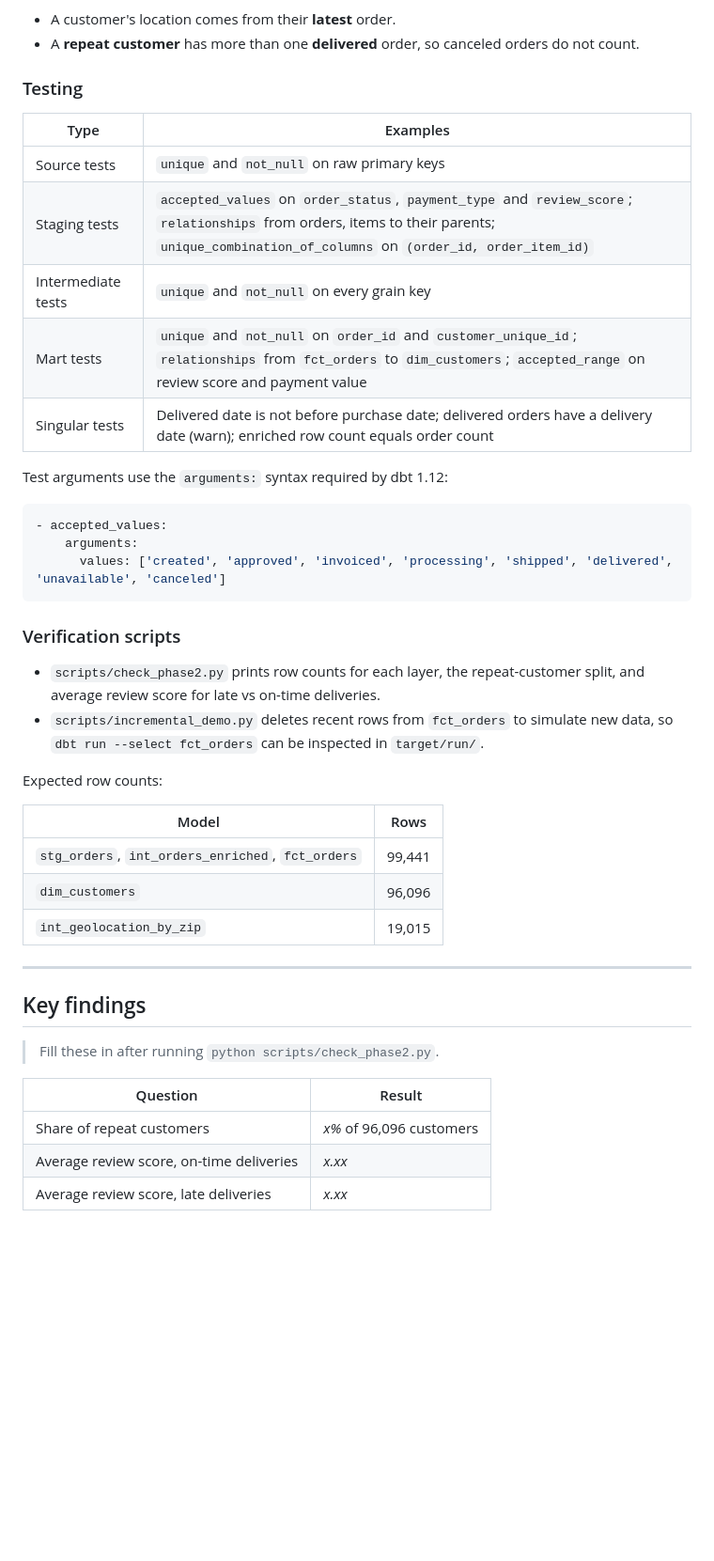
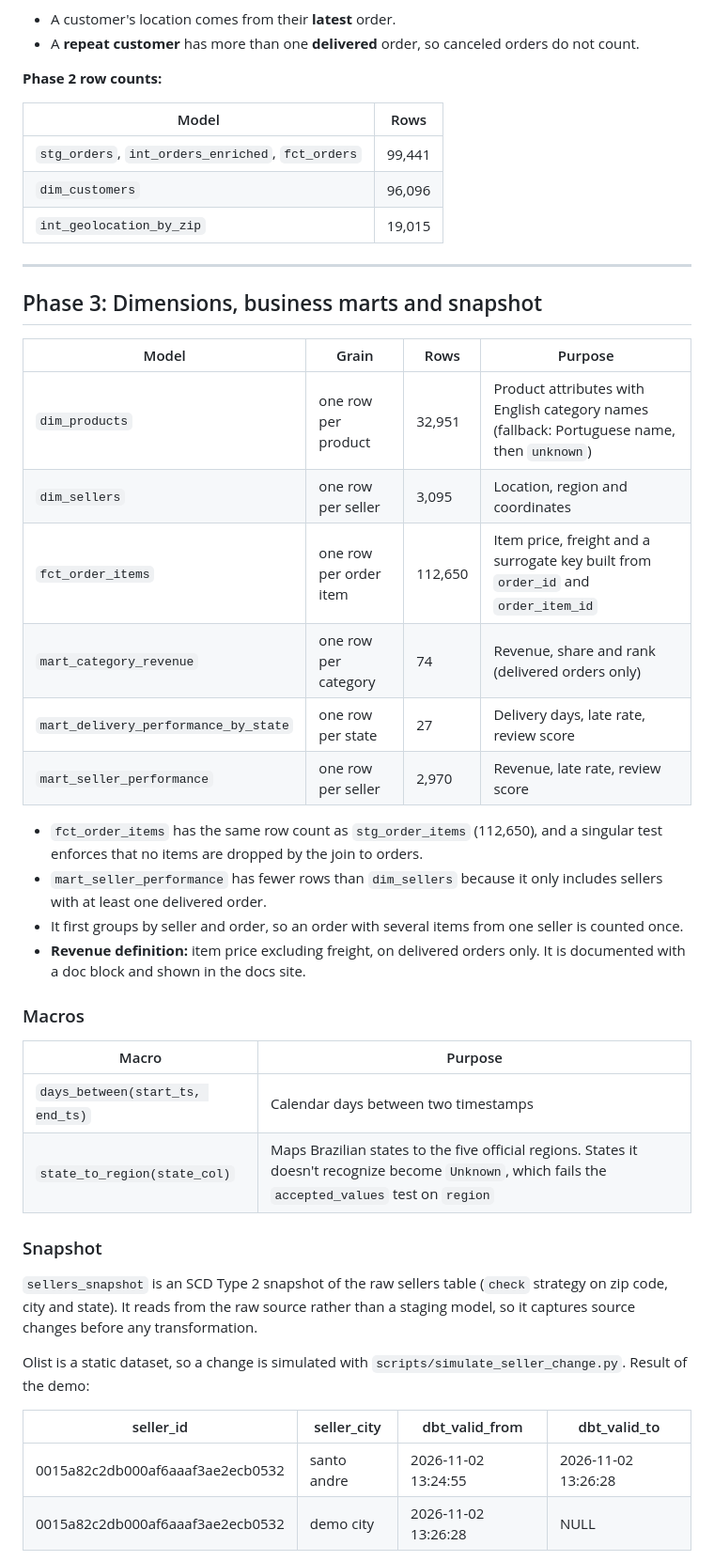
Before and after one commit to Hemang648/dbt-olist-analytics, a Markdown page: README.MD, the part around one of its changes. Shown at 94% size. GitHub-like rendering; blank space fills up the shorter version.

````diff
--- a/README.MD
+++ b/README.MD
@@ -329,28 +349,7 @@ Why a lookback window instead of a plain `>` filter: an order's status and deliv
 - A customer's location comes from their **latest** order.
 - A **repeat customer** has more than one **delivered** order, so canceled orders do not count.
 
-### Testing
-
-| Type | Examples |
-|---|---|
-| Source tests | `unique` and `not_null` on raw primary keys |
-| Staging tests | `accepted_values` on `order_status`, `payment_type` and `review_score`; `relationships` from orders, items to their parents; `unique_combination_of_columns` on `(order_id, order_item_id)` |
-| Intermediate tests | `unique` and `not_null` on every grain key |
-| Mart tests | `unique` and `not_null` on `order_id` and `customer_unique_id`; `relationships` from `fct_orders` to `dim_customers`; `accepted_range` on review score and payment value |
-| Singular tests | Delivered date is not before purchase date; delivered orders have a delivery date (warn); enriched row count equals order count |
-
-Test arguments use the `arguments:` syntax required by dbt 1.12:
-```yaml
-- accepted_values:
-    arguments:
-      values: ['created', 'approved', 'invoiced', 'processing', 'shipped', 'delivered', 'unavailable', 'canceled']
-```
-
-### Verification scripts
-- `scripts/check_phase2.py` prints row counts for each layer, the repeat-customer split, and average review score for late vs on-time deliveries.
-- `scripts/incremental_demo.py` deletes recent rows from `fct_orders` to simulate new data, so `dbt run --select fct_orders` can be inspected in `target/run/`.
-
-Expected row counts:
+**Phase 2 row counts:**
 
 | Model | Rows |
 |---|---|
@@ -360,12 +359,37 @@ Expected row counts:
 
 ---
 
-## Key findings
+## Phase 3: Dimensions, business marts and snapshot
 
-> Fill these in after running `python scripts/check_phase2.py`.
+| Model | Grain | Rows | Purpose |
+|---|---|---|---|
+| `dim_products` | one row per product | 32,951 | Product attributes with English category names (fallback: Portuguese name, then `unknown`) |
+| `dim_sellers` | one row per seller | 3,095 | Location, region and coordinates |
+| `fct_order_items` | one row per order item | 112,650 | Item price, freight and a surrogate key built from `order_id` and `order_item_id` |
+| `mart_category_revenue` | one row per category | 74 | Revenue, share and rank (delivered orders only) |
+| `mart_delivery_performance_by_state` | one row per state | 27 | Delivery days, late rate, review score |
+| `mart_seller_performance` | one row per seller | 2,970 | Revenue, late rate, review score |
 
-| Question | Result |
+- `fct_order_items` has the same row count as `stg_order_items` (112,650), and a singular test enforces that no items are dropped by the join to orders.
+- `mart_seller_performance` has fewer rows than `dim_sellers` because it only includes sellers with at least one delivered order.
+- It first groups by seller and order, so an order with several items from one seller is counted once.
+- **Revenue definition:** item price excluding freight, on delivered orders only. It is documented with a doc block and shown in the docs site.
+
+### Macros
+
+| Macro | Purpose |
 |---|---|
-| Share of repeat customers | _x%_ of 96,096 customers |
-| Average review score, on-time deliveries | _x.xx_ |
-| Average review score, late deliveries | _x.xx_ |
+| `days_between(start_ts, end_ts)` | Calendar days between two timestamps |
+| `state_to_region(state_col)` | Maps Brazilian states to the five official regions. States it doesn't recognize become `Unknown`, which fails the `accepted_values` test on `region` |
+
+### Snapshot
+
+`sellers_snapshot` is an SCD Type 2 snapshot of the raw sellers table (`check` strategy on zip code, city and state). It reads from the raw source rather than a staging model, so it captures source changes before any transformation.
+
+Olist is a static dataset, so a change is simulated with `scripts/simulate_seller_change.py`. Result of the demo:
+
+| seller_id | seller_city | dbt_valid_from | dbt_valid_to |
+|---|---|---|---|
+| 0015a82c2db000af6aaaf3ae2ecb0532 | santo andre | 2026-11-02 13:24:55 | 2026-11-02 13:26:28 |
+| 0015a82c2db000af6aaaf3ae2ecb0532 | demo city | 2026-11-02 13:26:28 | NULL |
+
````
Also changed, not shown: other parts of README.MD (+145 -99 lines), images/lineage.png (added).
